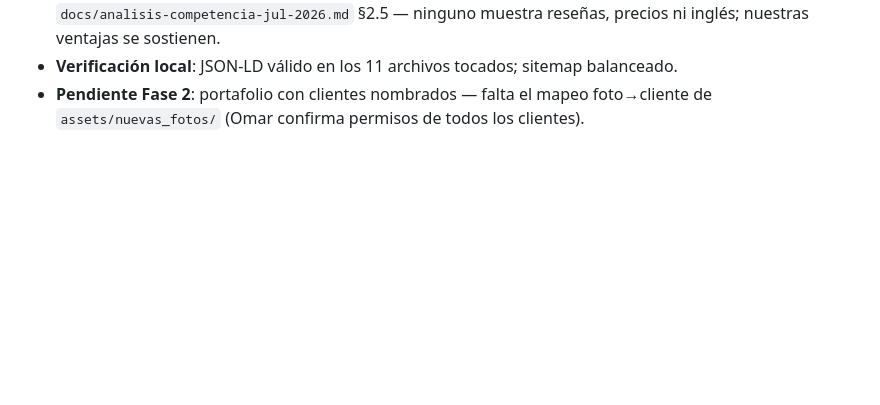
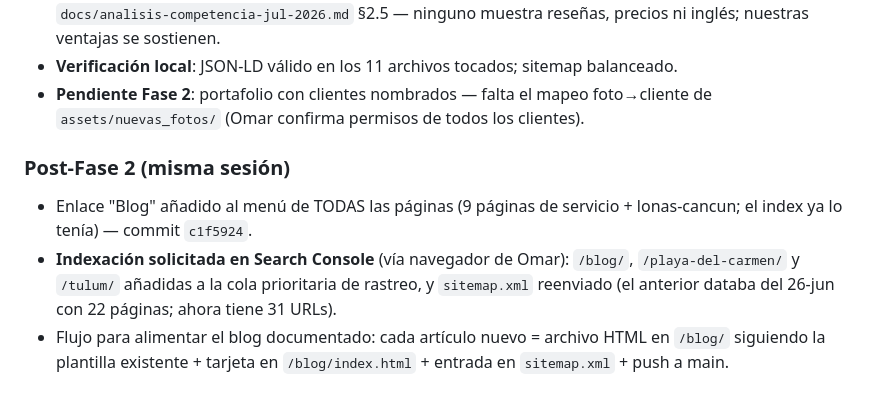
Before and after one commit to omarellano/rotulate-publicidad-website, a Markdown page: agents.md, the part around the change. Rendered like a GitHub page; blank space fills up the shorter version.

Commit message:
docs: log de indexacion GSC y flujo de publicacion del blog
Co-Authored-By: Claude Fable 5 <noreply@anthropic.com>

```diff
--- a/agents.md
+++ b/agents.md
@@ -360,3 +360,8 @@ Si vas a continuar trabajando en este proyecto, te sugerimos enfocarte en las si
 * **Análisis extra de competidores** (a petición de Omar): Sign Factory (B2B hotelero serio, sede Cancún), American Sign (corporativo, débil en conversión) y Kreativa (agencia 15 años, sureste). Documentados en `docs/analisis-competencia-jul-2026.md` §2.5 — ninguno muestra reseñas, precios ni inglés; nuestras ventajas se sostienen.
 * **Verificación local**: JSON-LD válido en los 11 archivos tocados; sitemap balanceado.
 * **Pendiente Fase 2**: portafolio con clientes nombrados — falta el mapeo foto→cliente de `assets/nuevas_fotos/` (Omar confirma permisos de todos los clientes).
+
+### Post-Fase 2 (misma sesión)
+* Enlace "Blog" añadido al menú de TODAS las páginas (9 páginas de servicio + lonas-cancun; el index ya lo tenía) — commit `c1f5924`.
+* **Indexación solicitada en Search Console** (vía navegador de Omar): `/blog/`, `/playa-del-carmen/` y `/tulum/` añadidas a la cola prioritaria de rastreo, y `sitemap.xml` reenviado (el anterior databa del 26-jun con 22 páginas; ahora tiene 31 URLs).
+* Flujo para alimentar el blog documentado: cada artículo nuevo = archivo HTML en `/blog/` siguiendo la plantilla existente + tarjeta en `/blog/index.html` + entrada en `sitemap.xml` + push a main.
```
